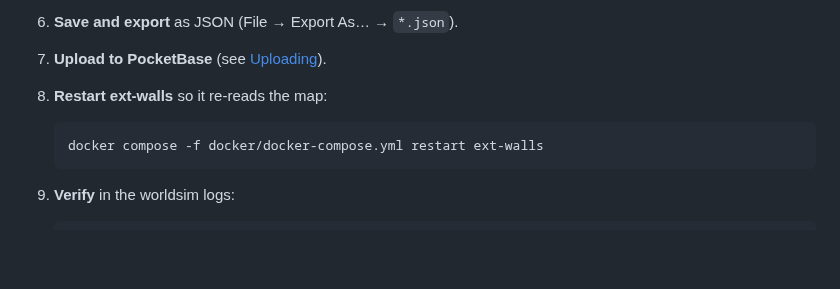
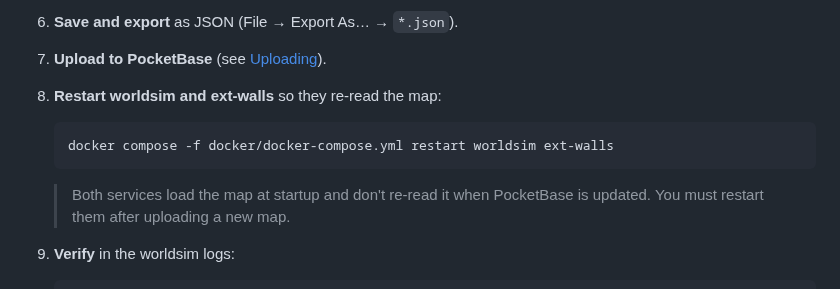
Before and after one commit to lstep/PixelEruv, a Markdown page: documentation/21-map-design-guide.md, the part around the change. GitHub-like rendering; blank space fills up the shorter version.

Commit message:
Docs: restart both worldsim and ext-walls after map upload

````diff
--- a/documentation/21-map-design-guide.md
+++ b/documentation/21-map-design-guide.md
@@ -225,10 +225,12 @@ worldsim. Players cannot walk into wall zones.
 
 7. **Upload to PocketBase** (see [Uploading](#uploading-to-pocketbase)).
 
-8. **Restart ext-walls** so it re-reads the map:
+8. **Restart worldsim and ext-walls** so they re-read the map:
    ```bash
-   docker compose -f docker/docker-compose.yml restart ext-walls
+   docker compose -f docker/docker-compose.yml restart worldsim ext-walls
    ```
+   > Both services load the map at startup and don't re-read it when
+   > PocketBase is updated. You must restart them after uploading a new map.
 
 9. **Verify** in the worldsim logs:
    ```bash
````
